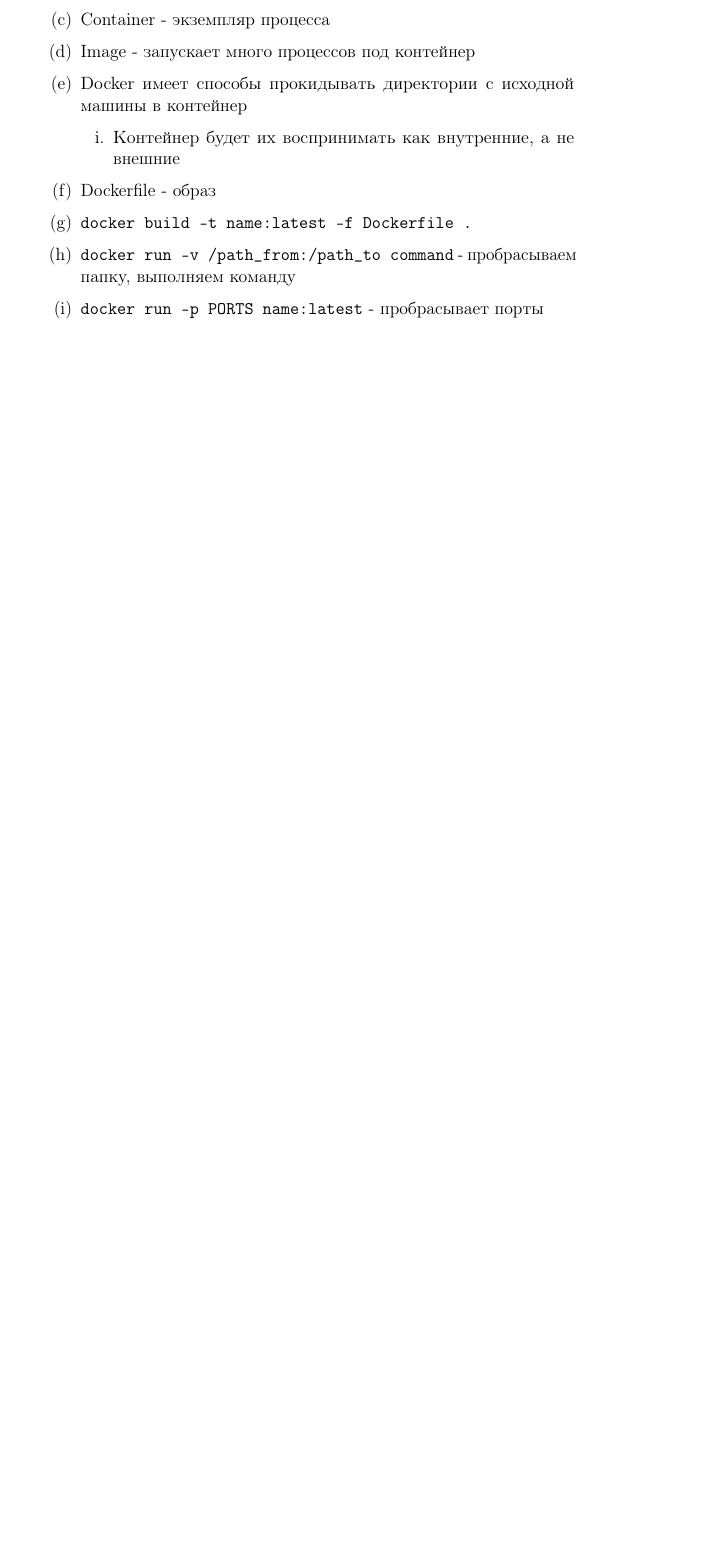
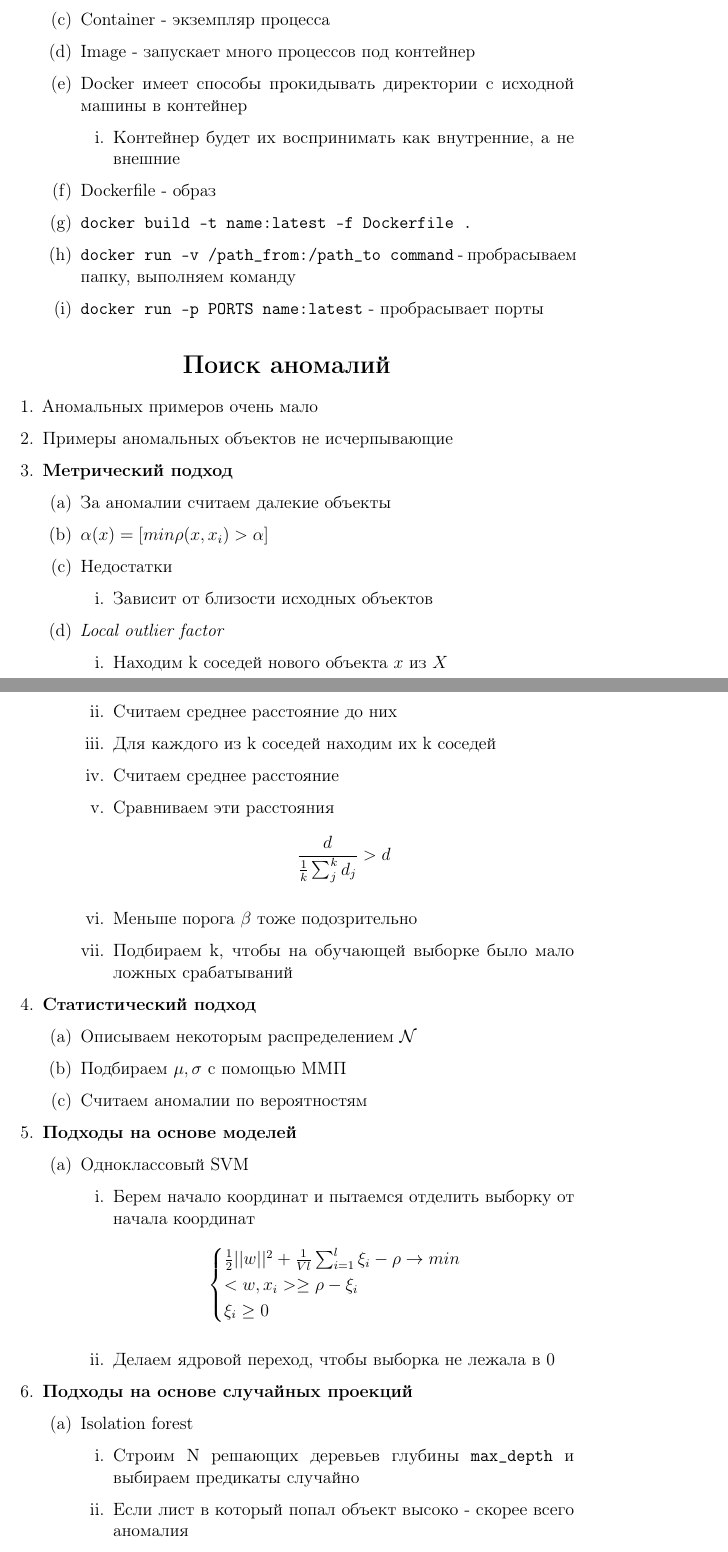
Before and after one commit to Gorlevichd/iad, a LaTeX document (course4/iad_consp.tex): part of page 44 of 44 before the commit and two parts of pages 45 and 46 of 47 after it, the two joined at a grey line, cut so that both start at the same text, the shorter picture padded with empty space. Compiled offline with pdfLaTeX.

Commit message:
last lecture

```diff
--- a/course4/iad_consp.tex
+++ b/course4/iad_consp.tex
@@ -3245,3 +3245,55 @@
     \item \verb+docker run -p PORTS name:latest+ - пробрасывает порты
   \end{enumerate}
 \end{enumerate}
+
+\section{Поиск аномалий}
+
+\begin{enumerate}
+  \item Аномальных примеров очень мало
+  \item Примеры аномальных объектов не исчерпывающие
+  \item \textbf{Метрический подход}
+  \begin{enumerate}
+    \item За аномалии считаем далекие объекты
+    \item $\alpha(x) = [min \rho(x, x_i) > \alpha ]$
+    \item Недостатки
+    \begin{enumerate}
+      \item Зависит от близости исходных объектов
+    \end{enumerate}
+    \item \textit{Local outlier factor}
+    \begin{enumerate}
+      \item Находим k соседей нового объекта $x$ из $X$
+      \item Считаем среднее расстояние до них
+      \item Для каждого из k соседей находим их k соседей
+      \item Считаем среднее расстояние
+      \item Сравниваем эти расстояния
+      \[\frac{d}{\frac{1}{k}\sum_j^k d_j} > d\]
+      \item Меньше порога $\beta$ тоже подозрительно
+      \item Подбираем k, чтобы на обучающей выборке было мало ложных срабатываний
+    \end{enumerate}
+  \end{enumerate}
+  \item \textbf{Статистический подход}
+  \begin{enumerate}
+    \item Описываем некоторым распределением $\mathcal{N}$
+    \item Подбираем $\mu, \sigma$ с помощью ММП
+    \item Считаем аномалии по вероятностям
+  \end{enumerate}
+  \item \textbf{Подходы на основе моделей}
+  \begin{enumerate}
+    \item Одноклассовый SVM
+    \begin{enumerate}
+      \item Берем начало координат и пытаемся отделить выборку от начала координат
+      \[\begin{cases}
+          \frac{1}{2}||w||^2 + \frac{1}{Vl}\sum_{i = 1}^l \xi_i - \rho \rightarrow min \\
+          <w, x_i> \geq \rho - \xi_i \\
+          \xi_i \geq 0
+      \end{cases}\]
+      \item Делаем ядровой переход, чтобы выборка не лежала в 0
+    \end{enumerate}
+  \end{enumerate}
+  \item \textbf{Подходы на основе случайных проекций}
+  \begin{enumerate}
+    \item Isolation forest
+    \begin{enumerate}
+      \item Строим N решающих деревьев глубины \verb+max_depth+ и выбираем предикаты случайно
+      \item Если лист в который попал объект высоко - скорее всего аномалия
+      \item Лист в котором мало объектов - более аномальный
```
Also changed, not shown: course4/iad_consp.pdf, course4/iad_consp.tex (8 more changed lines), 7 other files.
